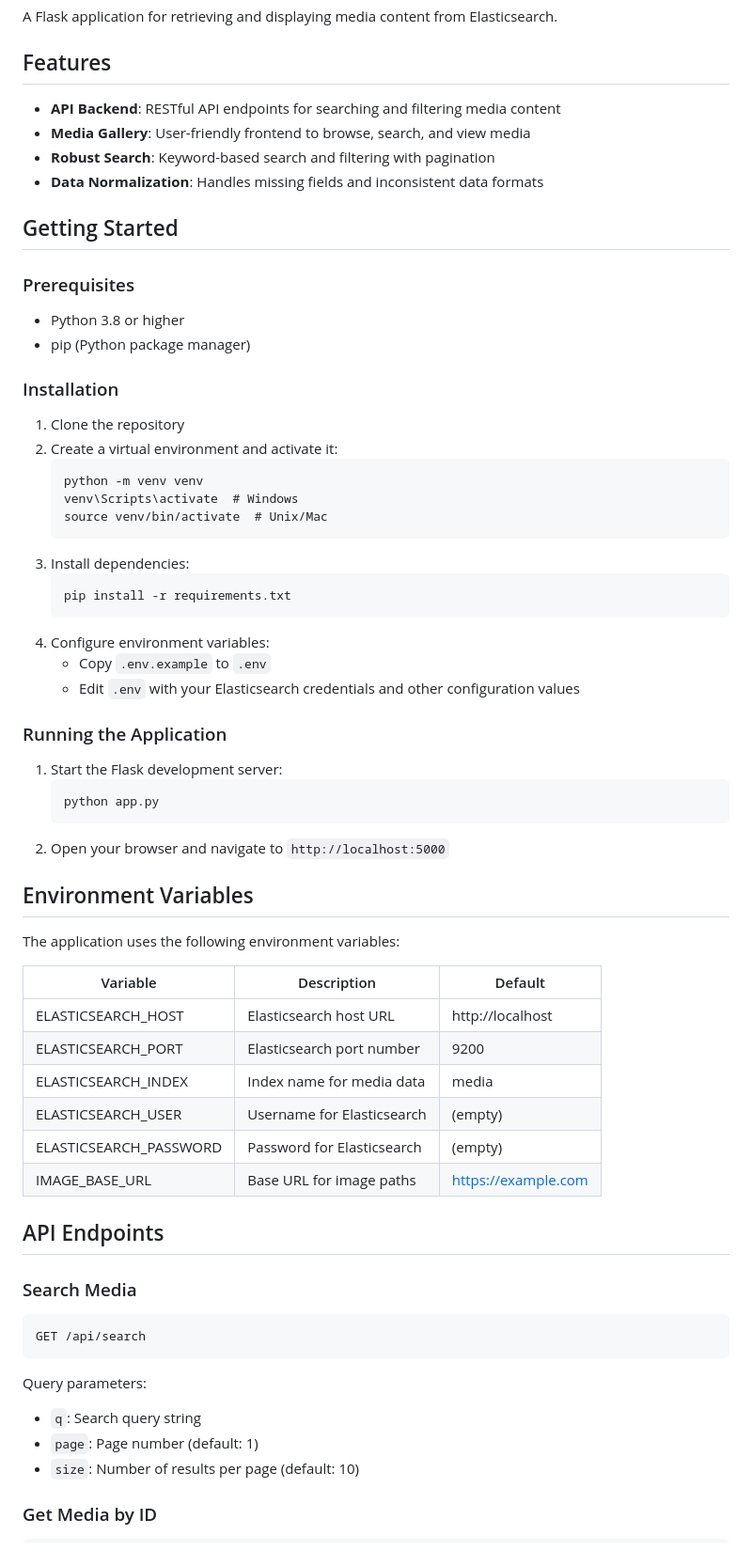
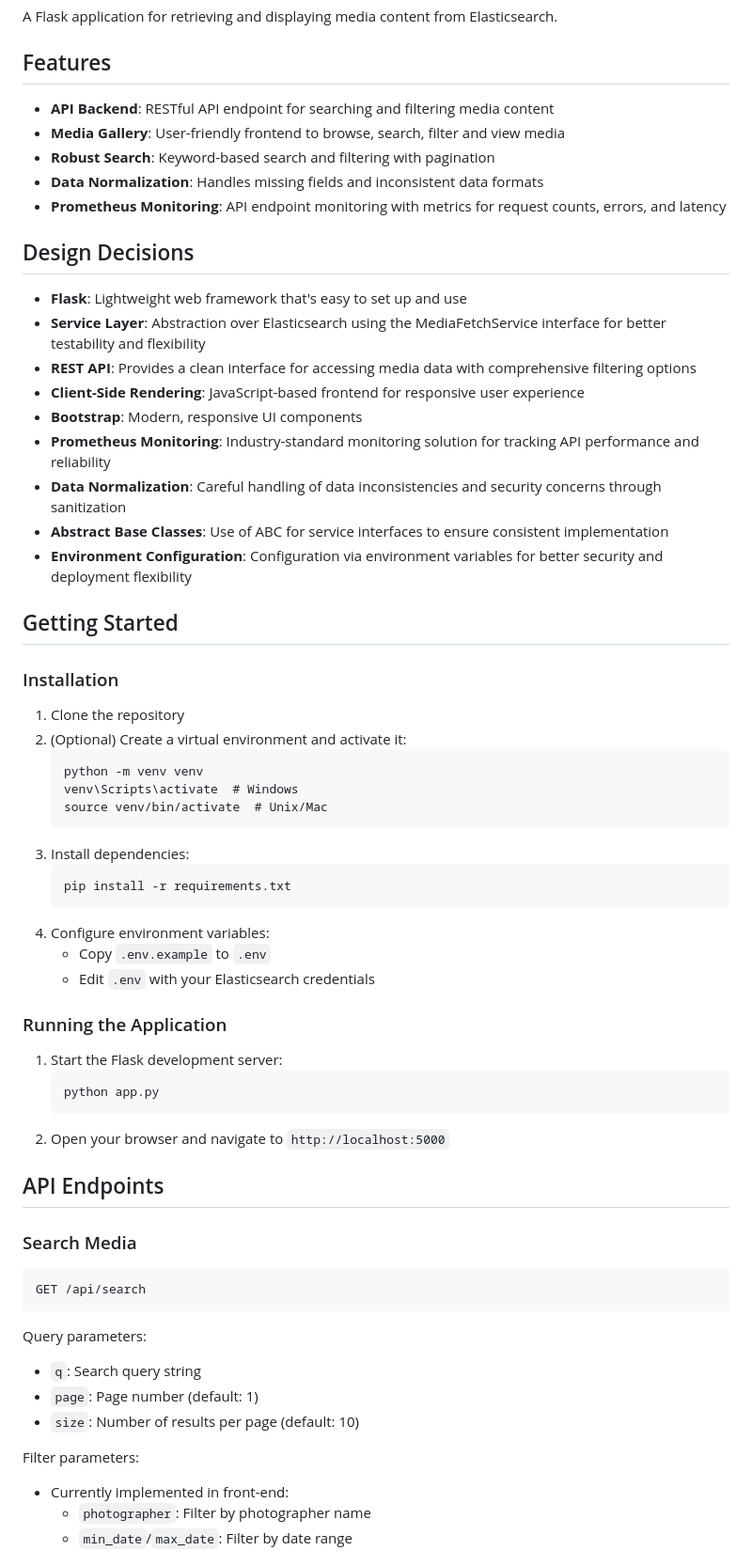
Before and after one commit to aletar89/imago-challenge, a Markdown page: README.md, the part around the change printed below. Shown: that part at 94% size. Drawn GitHub-style.

````diff
--- a/README.md
+++ b/README.md
@@ -4,22 +4,31 @@ A Flask application for retrieving and displaying media content from Elasticsear
 
 ## Features
 
-- **API Backend**: RESTful API endpoints for searching and filtering media content
-- **Media Gallery**: User-friendly frontend to browse, search, and view media
+- **API Backend**: RESTful API endpoint for searching and filtering media content
+- **Media Gallery**: User-friendly frontend to browse, search, filter and view media
 - **Robust Search**: Keyword-based search and filtering with pagination
 - **Data Normalization**: Handles missing fields and inconsistent data formats
+- **Prometheus Monitoring**: API endpoint monitoring with metrics for request counts, errors, and latency
+
+## Design Decisions
+
+- **Flask**: Lightweight web framework that's easy to set up and use
+- **Service Layer**: Abstraction over Elasticsearch using the MediaFetchService interface for better testability and flexibility
+- **REST API**: Provides a clean interface for accessing media data with comprehensive filtering options
+- **Client-Side Rendering**: JavaScript-based frontend for responsive user experience
+- **Bootstrap**: Modern, responsive UI components
+- **Prometheus Monitoring**: Industry-standard monitoring solution for tracking API performance and reliability
+- **Data Normalization**: Careful handling of data inconsistencies and security concerns through sanitization
+- **Abstract Base Classes**: Use of ABC for service interfaces to ensure consistent implementation
+- **Environment Configuration**: Configuration via environment variables for better security and deployment flexibility
 
 ## Getting Started
 
-### Prerequisites
-
-- Python 3.8 or higher
-- pip (Python package manager)
 
 ### Installation
 
 1. Clone the repository
-2. Create a virtual environment and activate it:
+2. (Optional) Create a virtual environment and activate it:
    ```
    python -m venv venv
    venv\Scripts\activate  # Windows
@@ -31,7 +40,7 @@ A Flask application for retrieving and displaying media content from Elasticsear
    ```
 4. Configure environment variables:
    - Copy `.env.example` to `.env`
-   - Edit `.env` with your Elasticsearch credentials and other configuration values
+   - Edit `.env` with your Elasticsearch credentials
 
 ### Running the Application
 
@@ -41,18 +50,6 @@ A Flask application for retrieving and displaying media content from Elasticsear
    ```
 2. Open your browser and navigate to `http://localhost:5000`
 
-## Environment Variables
-
-The application uses the following environment variables:
-
-| Variable | Description | Default |
-|----------|-------------|---------|
-| ELASTICSEARCH_HOST | Elasticsearch host URL | http://localhost |
-| ELASTICSEARCH_PORT | Elasticsearch port number | 9200 |
-| ELASTICSEARCH_INDEX | Index name for media data | media |
-| ELASTICSEARCH_USER | Username for Elasticsearch | (empty) |
-| ELASTICSEARCH_PASSWORD | Password for Elasticsearch | (empty) |
-| IMAGE_BASE_URL | Base URL for image paths | https://example.com |
 
 ## API Endpoints
 
@@ -67,5 +64,8 @@ Query parameters:
 - `page`: Page number (default: 1)
 - `size`: Number of results per page (default: 10)
 
-### Get Media by ID
+Filter parameters:
+- Currently implemented in front-end:
+  - `photographer`: Filter by photographer name
+  - `min_date`/`max_date`: Filter by date range
 
````
Also changed, not shown: other parts of README.md (+16 -50 lines).
